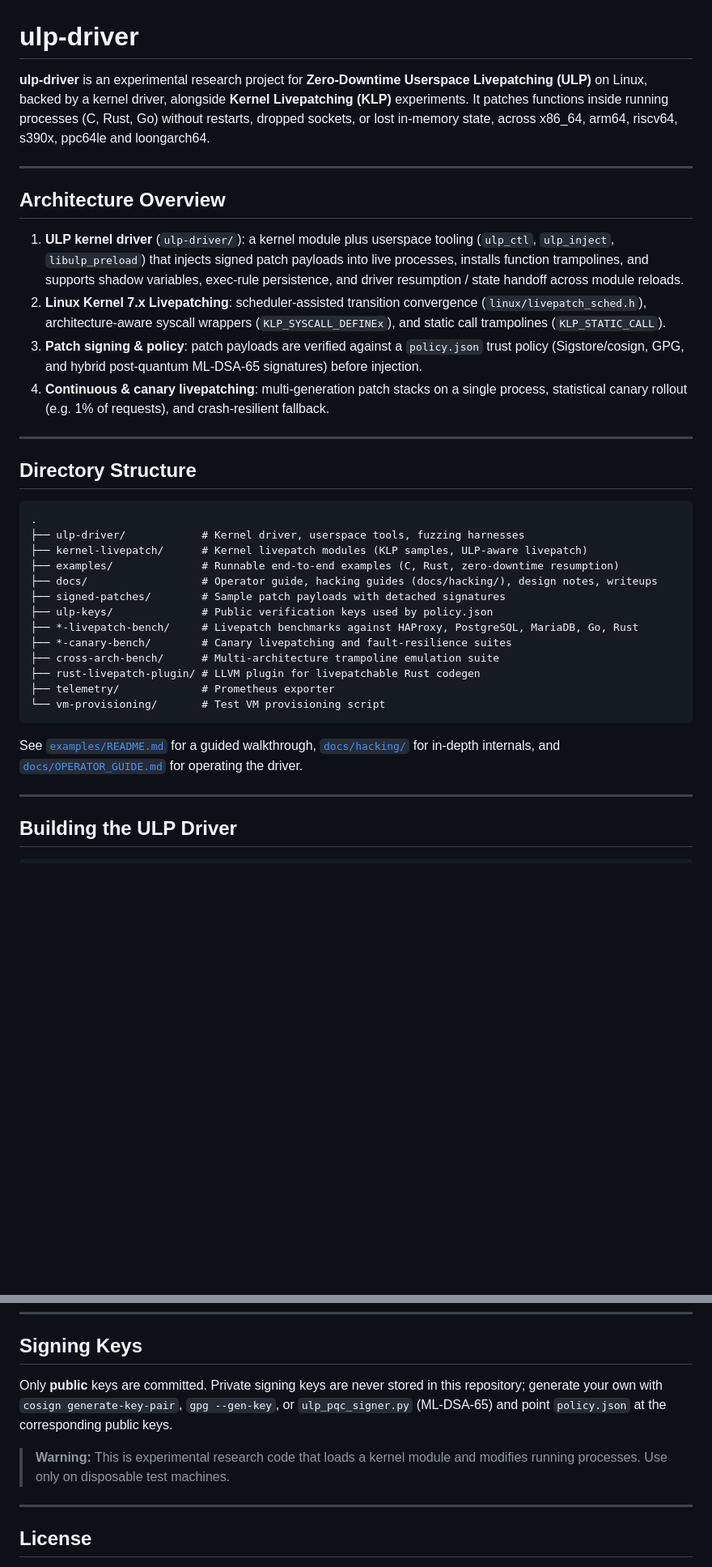
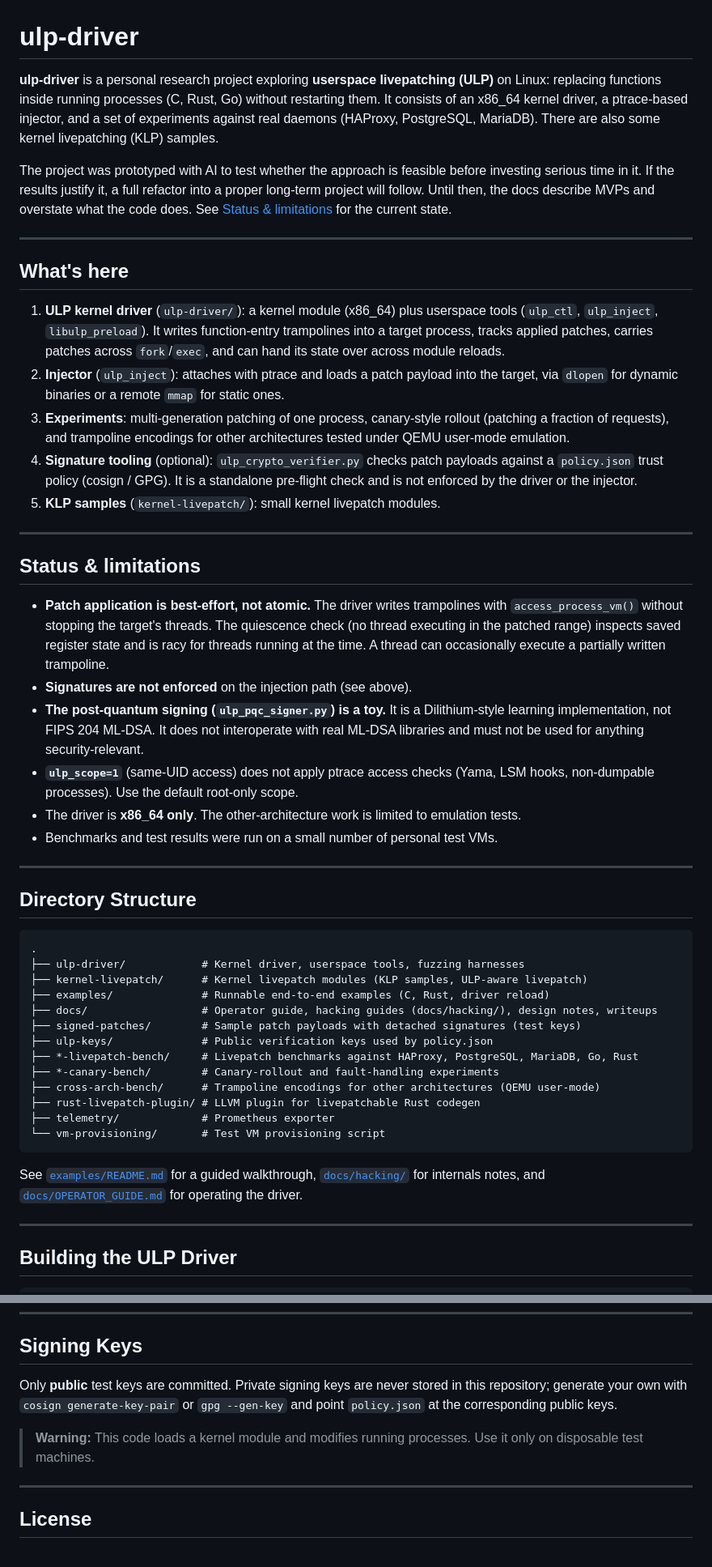
Before and after one commit to brhenc/ulp-driver, a Markdown page: README.md, 2 parts joined by grey strips. Shown at 81% size. GitHub-like rendering; blank space fills up the shorter version.

Commit message:
docs(readme): tone down claims and add status & limitations
Describe the project as a personal research prototype, document that
patch application is best-effort, that signatures are not enforced on
the injection path, that the PQC signer is a toy rather than FIPS 204
ML-DSA, and that the driver is x86_64 only.

Co-Authored-By: Claude Opus 5.5 <noreply@anthropic.com>

````diff
--- a/README.md
+++ b/README.md
@@ -1,15 +1,29 @@
 # ulp-driver
 
-**ulp-driver** is an experimental research project for **Zero-Downtime Userspace Livepatching (ULP)** on Linux, backed by a kernel driver, alongside **Kernel Livepatching (KLP)** experiments. It patches functions inside running processes (C, Rust, Go) without restarts, dropped sockets, or lost in-memory state, across x86_64, arm64, riscv64, s390x, ppc64le and loongarch64.
+**ulp-driver** is a personal research project exploring **userspace livepatching (ULP)** on Linux: replacing functions inside running processes (C, Rust, Go) without restarting them. It consists of an x86_64 kernel driver, a ptrace-based injector, and a set of experiments against real daemons (HAProxy, PostgreSQL, MariaDB). There are also some kernel livepatching (KLP) samples.
+
+The project was prototyped with AI to test whether the approach is feasible before investing serious time in it. If the results justify it, a full refactor into a proper long-term project will follow. Until then, the docs describe MVPs and overstate what the code does. See [Status & limitations](#status--limitations) for the current state.
 
 ---
 
-## Architecture Overview
+## What's here
 
-1. **ULP kernel driver** (`ulp-driver/`): a kernel module plus userspace tooling (`ulp_ctl`, `ulp_inject`, `libulp_preload`) that injects signed patch payloads into live processes, installs function trampolines, and supports shadow variables, exec-rule persistence, and driver resumption / state handoff across module reloads.
-2. **Linux Kernel 7.x Livepatching**: scheduler-assisted transition convergence (`linux/livepatch_sched.h`), architecture-aware syscall wrappers (`KLP_SYSCALL_DEFINEx`), and static call trampolines (`KLP_STATIC_CALL`).
-3. **Patch signing & policy**: patch payloads are verified against a `policy.json` trust policy (Sigstore/cosign, GPG, and hybrid post-quantum ML-DSA-65 signatures) before injection.
-4. **Continuous & canary livepatching**: multi-generation patch stacks on a single process, statistical canary rollout (e.g. 1% of requests), and crash-resilient fallback.
+1. **ULP kernel driver** (`ulp-driver/`): a kernel module (x86_64) plus userspace tools (`ulp_ctl`, `ulp_inject`, `libulp_preload`). It writes function-entry trampolines into a target process, tracks applied patches, carries patches across `fork`/`exec`, and can hand its state over across module reloads.
+2. **Injector** (`ulp_inject`): attaches with ptrace and loads a patch payload into the target, via `dlopen` for dynamic binaries or a remote `mmap` for static ones.
+3. **Experiments**: multi-generation patching of one process, canary-style rollout (patching a fraction of requests), and trampoline encodings for other architectures tested under QEMU user-mode emulation.
+4. **Signature tooling** (optional): `ulp_crypto_verifier.py` checks patch payloads against a `policy.json` trust policy (cosign / GPG). It is a standalone pre-flight check and is not enforced by the driver or the injector.
+5. **KLP samples** (`kernel-livepatch/`): small kernel livepatch modules.
+
+---
+
+## Status & limitations
+
+- **Patch application is best-effort, not atomic.** The driver writes trampolines with `access_process_vm()` without stopping the target's threads. The quiescence check (no thread executing in the patched range) inspects saved register state and is racy for threads running at the time. A thread can occasionally execute a partially written trampoline.
+- **Signatures are not enforced** on the injection path (see above).
+- **The post-quantum signing (`ulp_pqc_signer.py`) is a toy.** It is a Dilithium-style learning implementation, not FIPS 204 ML-DSA. It does not interoperate with real ML-DSA libraries and must not be used for anything security-relevant.
+- **`ulp_scope=1`** (same-UID access) does not apply ptrace access checks (Yama, LSM hooks, non-dumpable processes). Use the default root-only scope.
+- The driver is **x86_64 only**. The other-architecture work is limited to emulation tests.
+- Benchmarks and test results were run on a small number of personal test VMs.
 
 ---
 
@@ -19,19 +33,19 @@
 .
 ├── ulp-driver/            # Kernel driver, userspace tools, fuzzing harnesses
 ├── kernel-livepatch/      # Kernel livepatch modules (KLP samples, ULP-aware livepatch)
-├── examples/              # Runnable end-to-end examples (C, Rust, zero-downtime resumption)
+├── examples/              # Runnable end-to-end examples (C, Rust, driver reload)
 ├── docs/                  # Operator guide, hacking guides (docs/hacking/), design notes, writeups
-├── signed-patches/        # Sample patch payloads with detached signatures
+├── signed-patches/        # Sample patch payloads with detached signatures (test keys)
 ├── ulp-keys/              # Public verification keys used by policy.json
 ├── *-livepatch-bench/     # Livepatch benchmarks against HAProxy, PostgreSQL, MariaDB, Go, Rust
-├── *-canary-bench/        # Canary livepatching and fault-resilience suites
-├── cross-arch-bench/      # Multi-architecture trampoline emulation suite
+├── *-canary-bench/        # Canary-rollout and fault-handling experiments
+├── cross-arch-bench/      # Trampoline encodings for other architectures (QEMU user-mode)
 ├── rust-livepatch-plugin/ # LLVM plugin for livepatchable Rust codegen
 ├── telemetry/             # Prometheus exporter
 └── vm-provisioning/       # Test VM provisioning script
 ```
 
-See [`examples/README.md`](examples/README.md) for a guided walkthrough, [`docs/hacking/`](docs/hacking/README.md) for in-depth internals, and [`docs/OPERATOR_GUIDE.md`](docs/OPERATOR_GUIDE.md) for operating the driver.
+See [`examples/README.md`](examples/README.md) for a guided walkthrough, [`docs/hacking/`](docs/hacking/README.md) for internals notes, and [`docs/OPERATOR_GUIDE.md`](docs/OPERATOR_GUIDE.md) for operating the driver.
 
 ---
 
@@ -61,9 +75,9 @@ rmmod livepatch_uname
 
 ## Signing Keys
 
-Only **public** keys are committed. Private signing keys are never stored in this repository; generate your own with `cosign generate-key-pair`, `gpg --gen-key`, or `ulp_pqc_signer.py` (ML-DSA-65) and point `policy.json` at the corresponding public keys.
+Only **public** test keys are committed. Private signing keys are never stored in this repository; generate your own with `cosign generate-key-pair` or `gpg --gen-key` and point `policy.json` at the corresponding public keys.
 
-> **Warning:** This is experimental research code that loads a kernel module and modifies running processes. Use only on disposable test machines.
+> **Warning:** This code loads a kernel module and modifies running processes. Use it only on disposable test machines.
 
 ---
 
````
